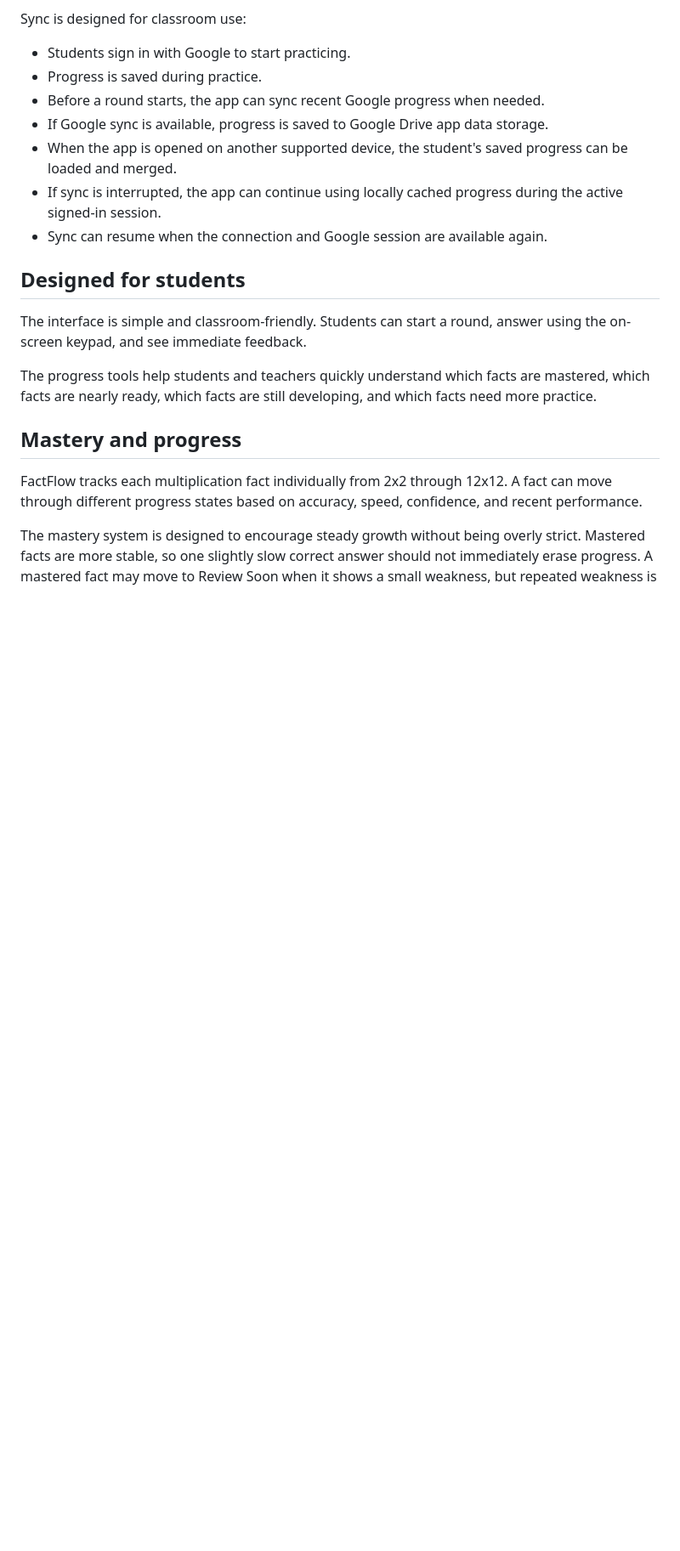
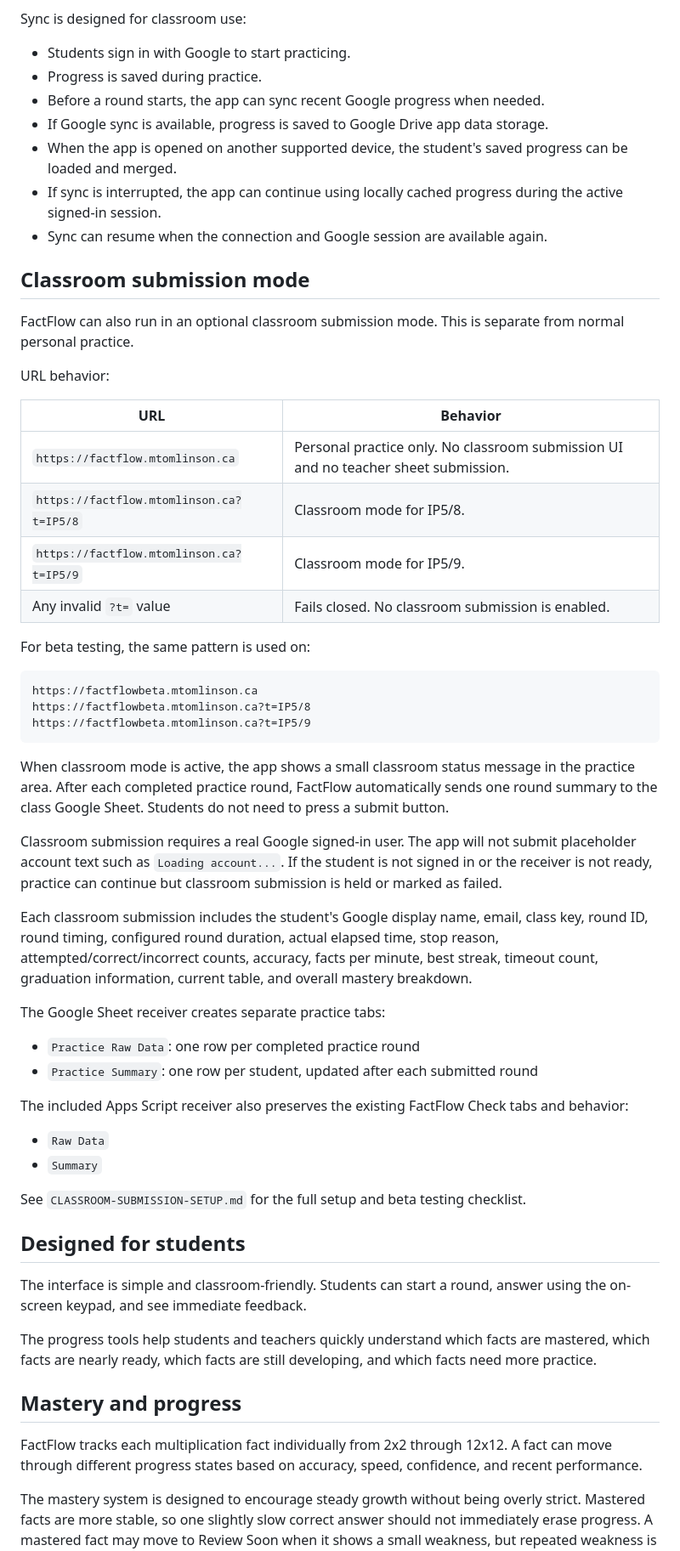
Before and after one commit to thepick/FactFlow-Beta, a Markdown page: README.md, the part around one of its changes. Shown at 85% size. Drawn GitHub-style; blank space fills up the shorter version.

````diff
--- a/README.md
+++ b/README.md
@@ -45,6 +47,45 @@ Sync is designed for classroom use:
 - If sync is interrupted, the app can continue using locally cached progress during the active signed-in session.
 - Sync can resume when the connection and Google session are available again.
 
+## Classroom submission mode
+
+FactFlow can also run in an optional classroom submission mode. This is separate from normal personal practice.
+
+URL behavior:
+
+| URL | Behavior |
+|---|---|
+| `https://factflow.mtomlinson.ca` | Personal practice only. No classroom submission UI and no teacher sheet submission. |
+| `https://factflow.mtomlinson.ca?t=IP5/8` | Classroom mode for IP5/8. |
+| `https://factflow.mtomlinson.ca?t=IP5/9` | Classroom mode for IP5/9. |
+| Any invalid `?t=` value | Fails closed. No classroom submission is enabled. |
+
+For beta testing, the same pattern is used on:
+
+```text
+https://factflowbeta.mtomlinson.ca
+https://factflowbeta.mtomlinson.ca?t=IP5/8
+https://factflowbeta.mtomlinson.ca?t=IP5/9
+```
+
+When classroom mode is active, the app shows a small classroom status message in the practice area. After each completed practice round, FactFlow automatically sends one round summary to the class Google Sheet. Students do not need to press a submit button.
+
+Classroom submission requires a real Google signed-in user. The app will not submit placeholder account text such as `Loading account...`. If the student is not signed in or the receiver is not ready, practice can continue but classroom submission is held or marked as failed.
+
+Each classroom submission includes the student's Google display name, email, class key, round ID, round timing, configured round duration, actual elapsed time, stop reason, attempted/correct/incorrect counts, accuracy, facts per minute, best streak, timeout count, graduation information, current table, and overall mastery breakdown.
+
+The Google Sheet receiver creates separate practice tabs:
+
+- `Practice Raw Data`: one row per completed practice round
+- `Practice Summary`: one row per student, updated after each submitted round
+
+The included Apps Script receiver also preserves the existing FactFlow Check tabs and behavior:
+
+- `Raw Data`
+- `Summary`
+
+See `CLASSROOM-SUBMISSION-SETUP.md` for the full setup and beta testing checklist.
+
 ## Designed for students
 
 The interface is simple and classroom-friendly. Students can start a round, answer using the on-screen keypad, and see immediate feedback.
````
Also changed, not shown: other parts of README.md (+59 -5 lines).
